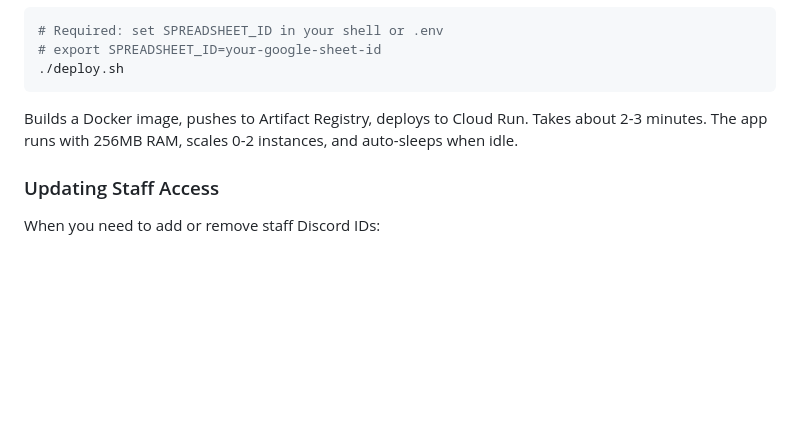
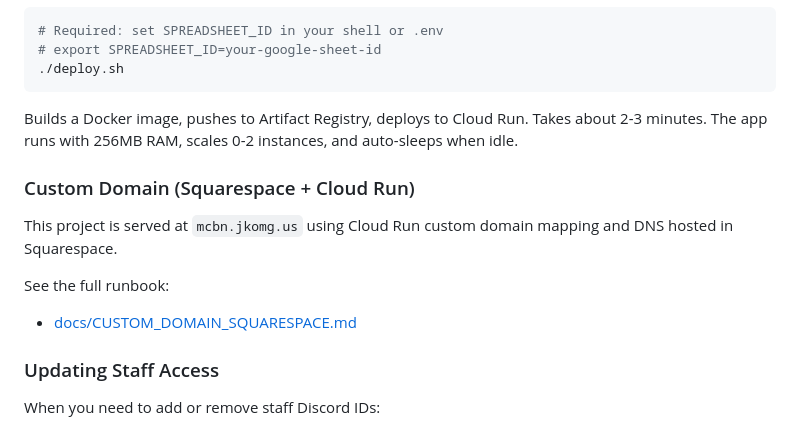
Before and after one commit to jkomg/mcbn-xp-tracker, a Markdown page: README.md, the part around the change. Rendered like a GitHub page; blank space fills up the shorter version.

Commit message:
docs: add custom domain runbook for Squarespace + Cloud Run (#11)
Co-authored-by: Jason Kennedy <jasonkennedy@Mac.localdomain>

```diff
--- a/README.md
+++ b/README.md
@@ -226,6 +226,15 @@ gcloud auth configure-docker us-central1-docker.pkg.dev
 
 Builds a Docker image, pushes to Artifact Registry, deploys to Cloud Run. Takes about 2-3 minutes. The app runs with 256MB RAM, scales 0-2 instances, and auto-sleeps when idle.
 
+### Custom Domain (Squarespace + Cloud Run)
+
+This project is served at `mcbn.jkomg.us` using Cloud Run custom domain mapping
+and DNS hosted in Squarespace.
+
+See the full runbook:
+
+- [docs/CUSTOM_DOMAIN_SQUARESPACE.md](docs/CUSTOM_DOMAIN_SQUARESPACE.md)
+
 ### Updating Staff Access
 
 When you need to add or remove staff Discord IDs:
```
Also changed, not shown: docs/CUSTOM_DOMAIN_SQUARESPACE.md (added, +132 -0 lines).
